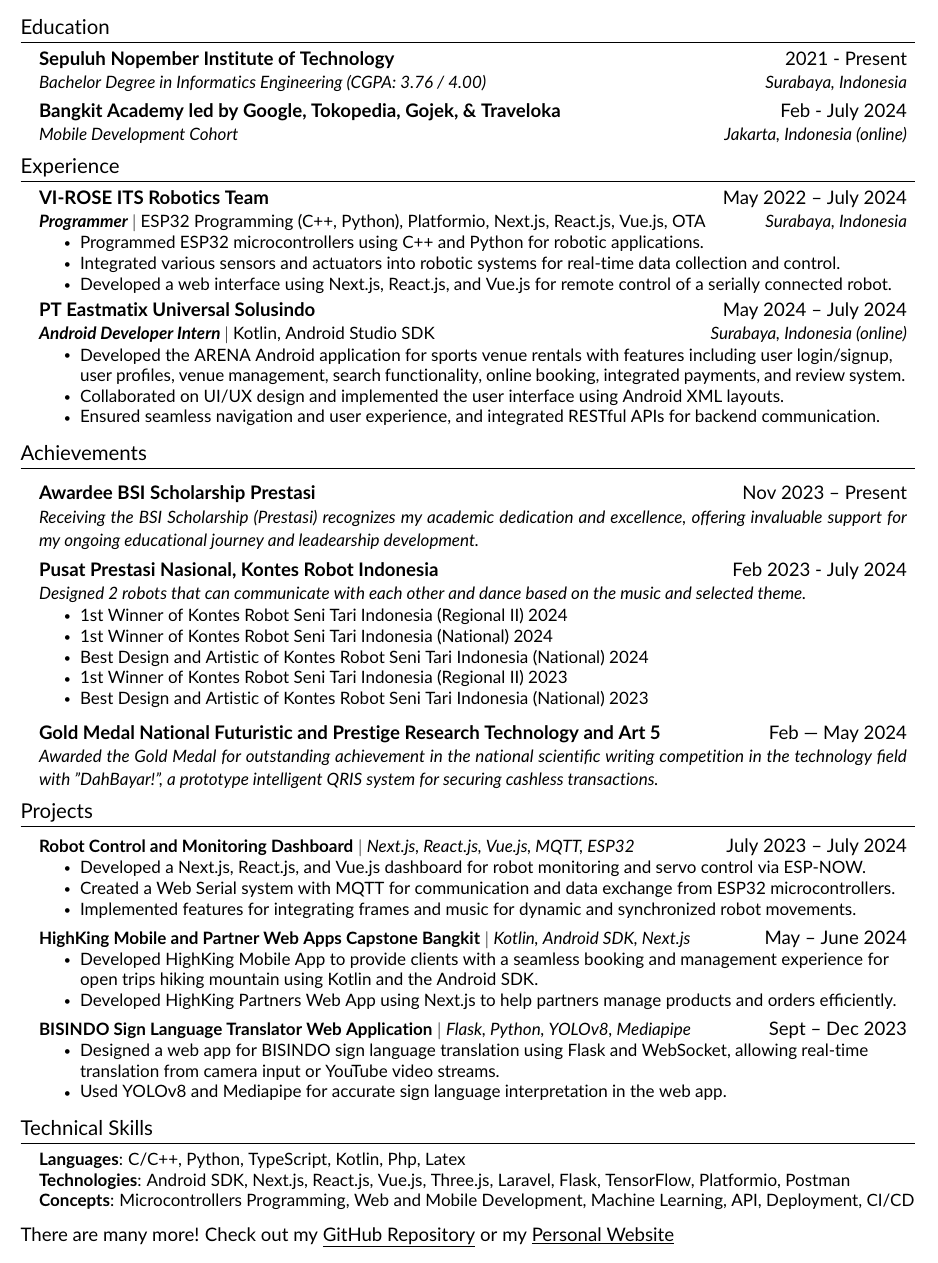
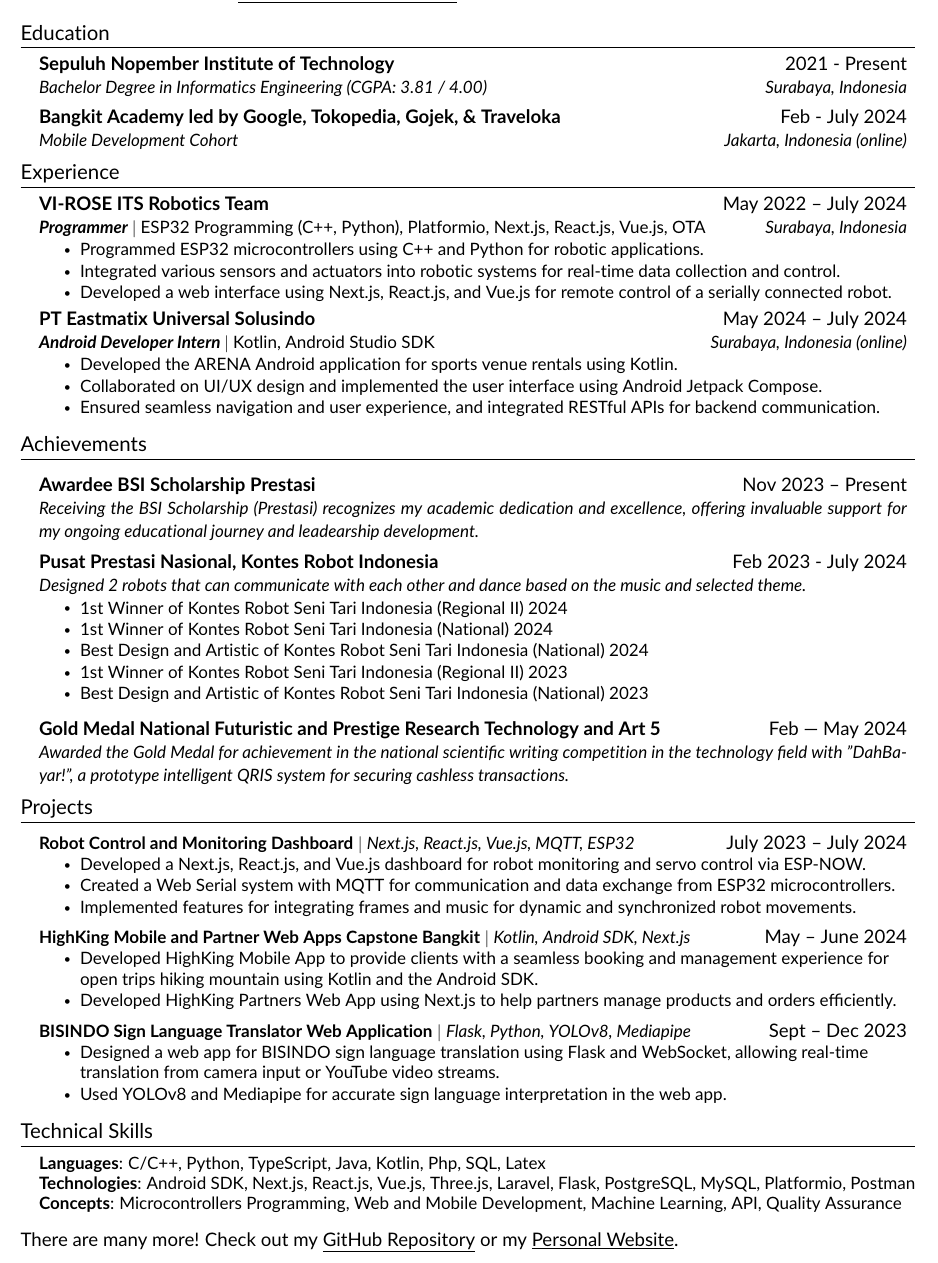
Before and after one commit to daf2a/my_cv, a LaTeX CV (main_cv.tex, which reads src/achievement.tex, src/education.tex, src/experience.tex): part of the page, cut so that both start at the same text. Compiled offline with pdfLaTeX.

Commit message:
feat: 3 aug 24

```diff
--- a/main_cv.tex
+++ b/main_cv.tex
@@ -79,6 +79,6 @@
 %-----------SKILLS-----------%
 \input{src/skills.tex}
 
-There are many more! Check out my \href{https://github.com/daf2a}{\underline{GitHub Repository}} or my \href{https://daf2a.github.io}{\underline{Personal Website}}
+There are many more! Check out my \href{https://github.com/daf2a}{\underline{GitHub Repository}} or my \href{https://daf2a.github.io}{\underline{Personal Website}}.
 %-------------------------------------------%
 \end{document}
--- a/src/achievement.tex
+++ b/src/achievement.tex
@@ -19,7 +19,7 @@
 
     \achiSubheading
     {Gold Medal National Futuristic and Prestige Research Technology and Art 5 }{Feb –- May 2024}
-    {Awarded the Gold Medal for outstanding achievement in the national scientific writing competition in the technology field with "DahBayar!", a prototype intelligent QRIS system for securing cashless transactions.}{}
+    {Awarded the Gold Medal for achievement in the national scientific writing competition in the technology field with "DahBayar!", a prototype intelligent QRIS system for securing cashless transactions.}{}
 
 
 
--- a/src/education.tex
+++ b/src/education.tex
@@ -4,7 +4,7 @@
 
     \resumeSubheading
     {Sepuluh Nopember Institute of Technology}{2021 - Present}
-    {Bachelor Degree in Informatics Engineering (CGPA: 3.76 / 4.00)}{Surabaya, Indonesia}
+    {Bachelor Degree in Informatics Engineering (CGPA: 3.81 / 4.00)}{Surabaya, Indonesia}
     \resumeSubheading
     {Bangkit Academy led by Google, Tokopedia, Gojek, \& Traveloka}{Feb - July 2024}
     {Mobile Development Cohort}{Jakarta, Indonesia (online)}
--- a/src/experience.tex
+++ b/src/experience.tex
@@ -15,8 +15,8 @@
     {PT Eastmatix Universal Solusindo}{May 2024 -- July 2024}
     {\textbf{Android Developer Intern} $|$ \emph{Kotlin, Android Studio SDK}}{Surabaya, Indonesia (online)}
     \resumeItemListStart
-    \resumeItem{Developed the ARENA Android application for sports venue rentals with features including user login/signup, user profiles, venue management, search functionality, online booking, integrated payments, and review system.}
-    \resumeItem{Collaborated on UI/UX design and implemented the user interface using Android XML layouts.}
+    \resumeItem{Developed the ARENA Android application for sports venue rentals using Kotlin.}
+    \resumeItem{Collaborated on UI/UX design and implemented the user interface using Android Jetpack Compose.}
     \resumeItem{Ensured seamless navigation and user experience, and integrated RESTful APIs for backend communication.}
     \resumeItemListEnd
 
--- a/src/skills.tex
+++ b/src/skills.tex
@@ -2,8 +2,8 @@
 \section{Technical Skills}
     \begin{itemize}[leftmargin=0.15in, label={}]
 	\small{\item{
-		\textbf{Languages}{: C/C++, Python, TypeScript, Kotlin, Php, Latex} \\
-		\textbf{Technologies}{: Android SDK, Next.js, React.js, Vue.js, Three.js, Laravel, Flask, TensorFlow, Platformio, Postman} \\
-		\textbf{Concepts}{: Microcontrollers Programming, Web and Mobile Development, Machine Learning, API, Deployment, CI/CD}
+		\textbf{Languages}{: C/C++, Python, TypeScript, Java, Kotlin, Php, SQL, Latex} \\
+		\textbf{Technologies}{: Android SDK, Next.js, React.js, Vue.js, Three.js, Laravel, Flask, PostgreSQL, MySQL, Platformio, Postman} \\
+		\textbf{Concepts}{: Microcontrollers Programming, Web and Mobile Development, Machine Learning, API, Quality Assurance}
 	}}
     \end{itemize}
```
